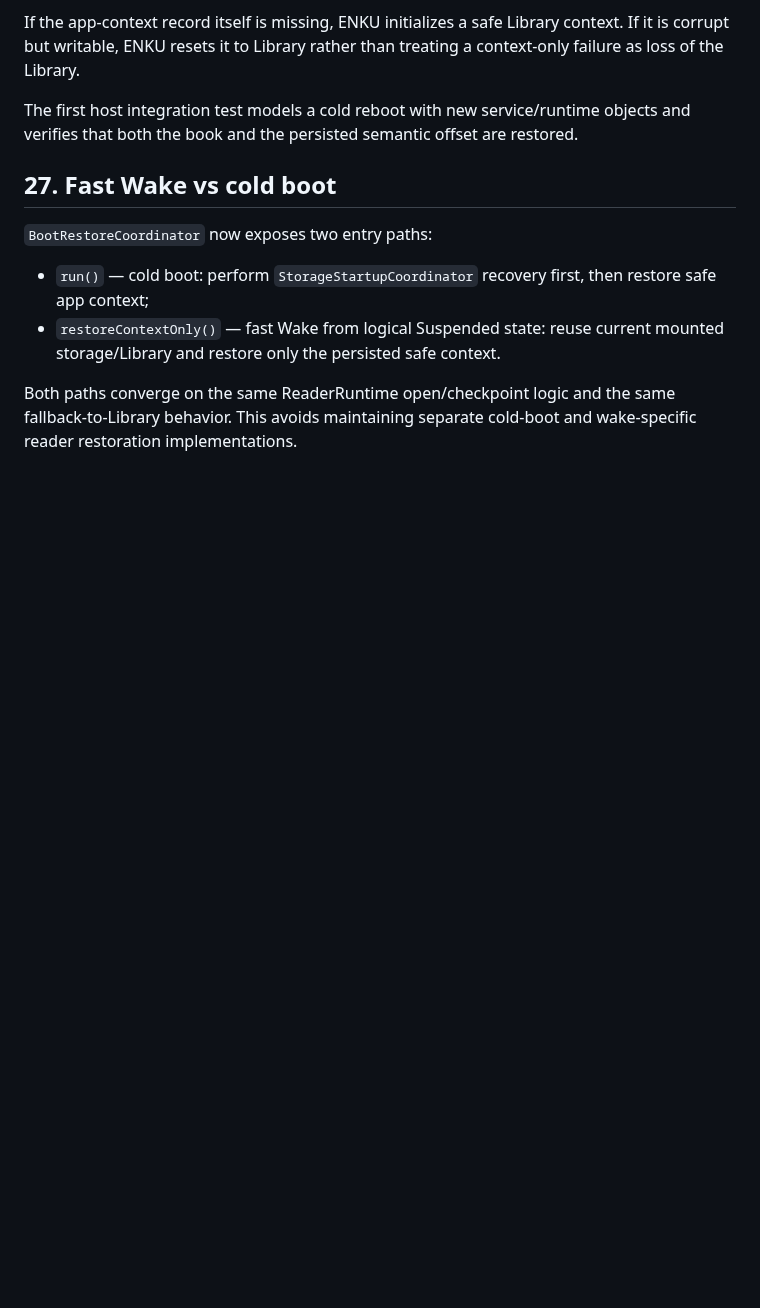
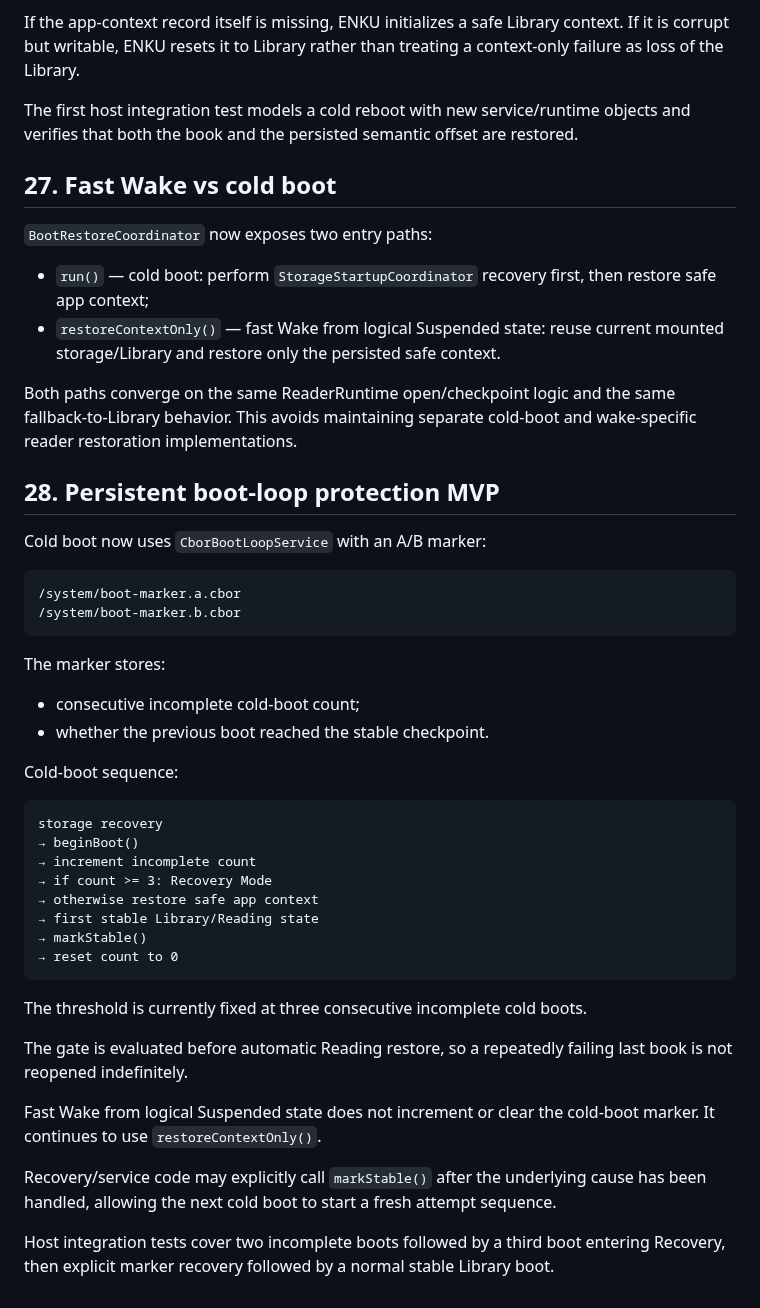
Before and after one commit to raznoglaz1y/enku, a Markdown page: docs/boot-model.md, the part around the change. GitHub-like rendering; blank space fills up the shorter version.

Commit message:
Document persistent boot loop MVP

````diff
--- a/docs/boot-model.md
+++ b/docs/boot-model.md
@@ -448,3 +448,41 @@ The first host integration test models a cold reboot with new service/runtime ob
 - `restoreContextOnly()` — fast Wake from logical Suspended state: reuse current mounted storage/Library and restore only the persisted safe context.
 
 Both paths converge on the same ReaderRuntime open/checkpoint logic and the same fallback-to-Library behavior. This avoids maintaining separate cold-boot and wake-specific reader restoration implementations.
+
+
+## 28. Persistent boot-loop protection MVP
+
+Cold boot now uses `CborBootLoopService` with an A/B marker:
+
+```text
+/system/boot-marker.a.cbor
+/system/boot-marker.b.cbor
+```
+
+The marker stores:
+
+- consecutive incomplete cold-boot count;
+- whether the previous boot reached the stable checkpoint.
+
+Cold-boot sequence:
+
+```text
+storage recovery
+→ beginBoot()
+→ increment incomplete count
+→ if count >= 3: Recovery Mode
+→ otherwise restore safe app context
+→ first stable Library/Reading state
+→ markStable()
+→ reset count to 0
+```
+
+The threshold is currently fixed at three consecutive incomplete cold boots.
+
+The gate is evaluated before automatic Reading restore, so a repeatedly failing last book is not reopened indefinitely.
+
+Fast Wake from logical Suspended state does not increment or clear the cold-boot marker. It continues to use `restoreContextOnly()`.
+
+Recovery/service code may explicitly call `markStable()` after the underlying cause has been handled, allowing the next cold boot to start a fresh attempt sequence.
+
+Host integration tests cover two incomplete boots followed by a third boot entering Recovery, then explicit marker recovery followed by a normal stable Library boot.
````
